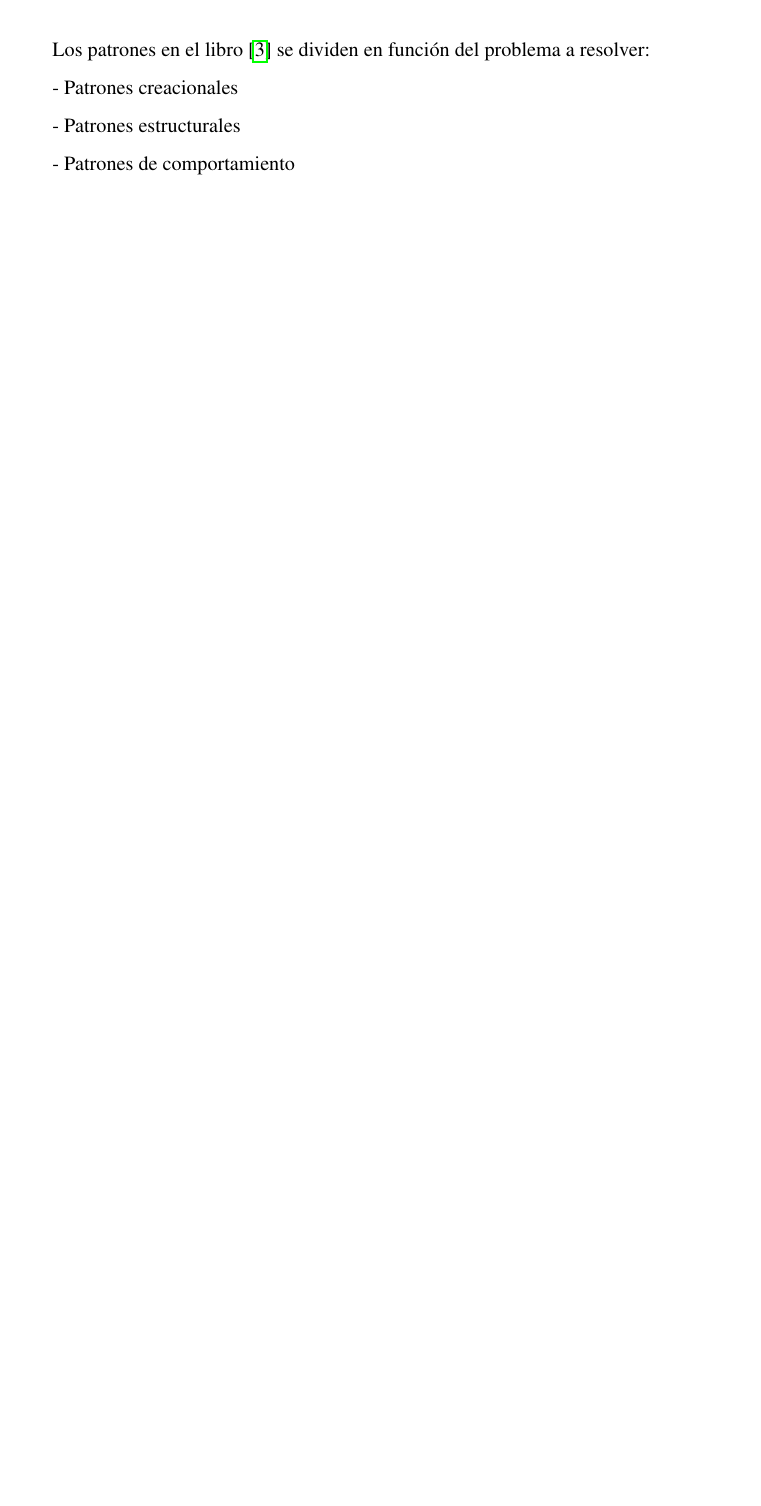
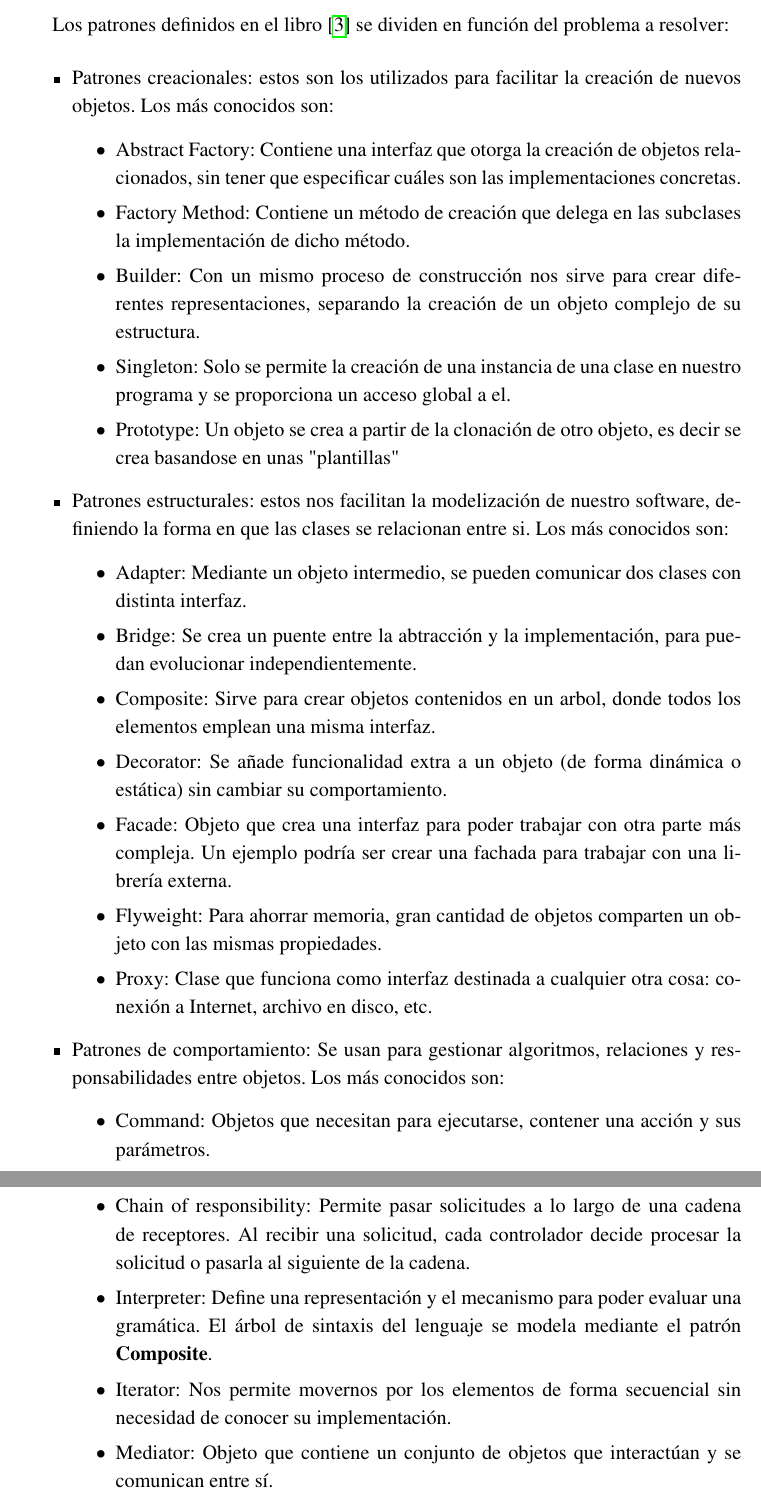
Before and after one commit to jesusRienda/memoria, a LaTeX document (TFG-Microservicios.tex): part of page 16 of 19 before the commit and two parts of pages 16 and 17 of 20 after it, the two joined at a grey line, cut so that both start at the same text, the shorter picture padded with empty space. Compiled offline with pdfLaTeX.

Commit message:
patrones de diseño

```diff
--- a/TFG-Microservicios.tex
+++ b/TFG-Microservicios.tex
@@ -416,6 +416,32 @@ hmargin=3cm
 
-	 Los patrones en el libro \cite{gamma2002patrones} se dividen en función del problema a resolver:
+	 Los patrones son una forma reutilizable de resolver problemas comunes. Los primeros definidos en arquitectura civil se encuentran en el libro "A pattern language" \cite{PatternLanguage}, en él se describen los patrones con un nombre, de tal manera que con hacer referencia a este, cualquier arquitecto será capaz de entender que solución se está usando sin tener que entrar en detalles. Sin embargo en la arquitectura de software no aparecieron hasta 1994 en un libro que a día de hoy sigue siendo un modelo de referencia\cite{gamma2002patrones}.
 
-	 - Patrones creacionales
+	 Los patrones definidos en el libro \cite{gamma2002patrones} se dividen en función del problema a resolver:
 
-	 - Patrones estructurales
+	 \begin{itemize}
+	 	\item Patrones creacionales: estos son los utilizados para facilitar la creación de nuevos objetos. Los más conocidos son:
+	 	\begin{itemize}
+	 		\item Abstract Factory: Contiene una interfaz que otorga la creación de objetos relacionados, sin tener que especificar cuáles son las implementaciones concretas.
+	 		\item Factory Method: Contiene un método de creación que delega en las subclases la implementación de dicho método.
+	 		\item Builder: Con un mismo proceso de construcción nos sirve para crear diferentes representaciones, separando la creación de un objeto complejo de su estructura.
+	 		\item Singleton: Solo se permite la creación de una instancia de una clase en nuestro programa y se proporciona un acceso global a el.
+	 		\item Prototype: Un objeto se crea a partir de la clonación de otro objeto, es decir se crea basandose en unas "plantillas"
+	 	\end{itemize}
+ 	\item Patrones estructurales: estos nos facilitan la modelización de nuestro software, definiendo la forma en que las clases se relacionan entre si. Los más conocidos son:
+ 	\begin{itemize}
+ 		\item Adapter: Mediante un objeto intermedio, se pueden comunicar dos clases con distinta interfaz.
+ 		\item Bridge: Se crea un puente entre la abtracción y la implementación, para puedan evolucionar independientemente.
+ 		\item Composite: Sirve para crear objetos contenidos en un arbol, donde todos los elementos emplean una misma interfaz.
+ 		\item Decorator: Se añade funcionalidad extra a un objeto (de forma dinámica o estática) sin cambiar su comportamiento.
+ 		\item Facade: Objeto que crea una interfaz para poder trabajar con otra parte más compleja. Un ejemplo podría ser crear una fachada para trabajar con una librería externa.
+ 		\item Flyweight: Para ahorrar memoria, gran cantidad de objetos comparten un objeto con las mismas propiedades.
+ 		\item Proxy: Clase que funciona como interfaz destinada a cualquier otra cosa: conexión a Internet, archivo en disco, etc.
+ 	\end{itemize}
+ 	\item Patrones de comportamiento: Se usan para gestionar algoritmos, relaciones y responsabilidades entre objetos. Los más conocidos son:
+ 	\begin{itemize}
+ 		\item Command: Objetos que necesitan para ejecutarse, contener una acción y sus parámetros.
+ 		\item Chain of responsibility: Permite pasar solicitudes a lo largo de una cadena de receptores. Al recibir una solicitud, cada controlador decide procesar la solicitud o pasarla al siguiente de la cadena.
+ 		\item Interpreter: Define una representación y el mecanismo para poder evaluar una gramática. El árbol de sintaxis del lenguaje se modela mediante el patrón \textbf{Composite}.
+ 		\item Iterator: Nos permite movernos por los elementos de forma secuencial sin necesidad de conocer su implementación.
+ 		\item Mediator: Objeto que contiene un conjunto de objetos que interactúan y se comunican entre sí.
+ 		\item Memento: Permite restaurar un objeto a un estado anterior.
@@ -422,7 +455,5 @@ hmargin=3cm
 
-	 - Patrones de comportamiento
-
-
+ Otra opcion para no diseñar nuestra arquitectura desde cero sería usar frameworks lo cual implica poca implementacion ya que
 
 	Primero surgió la arquitectura orientada objetos mas adelante la orienta a componentes. Pero no fue hasta 1996 cuando se desarrollo por primera vez SOA, arquitectura orientada a servicios. En ella se desarrollaban todos los servicios que tu necesitas conjuntamente y se empaquetan en un war el cual se despliega en un servidor de aplicaciones(tomcat) dentro de una maquina, esto lo podemos ver en la figura \ref{fig:soavsmicroservicios}.
 
```
Also changed, not shown: TFG-Microservicios.pdf, TFG-Microservicios.tex (11 more changed lines), 6 other files.
